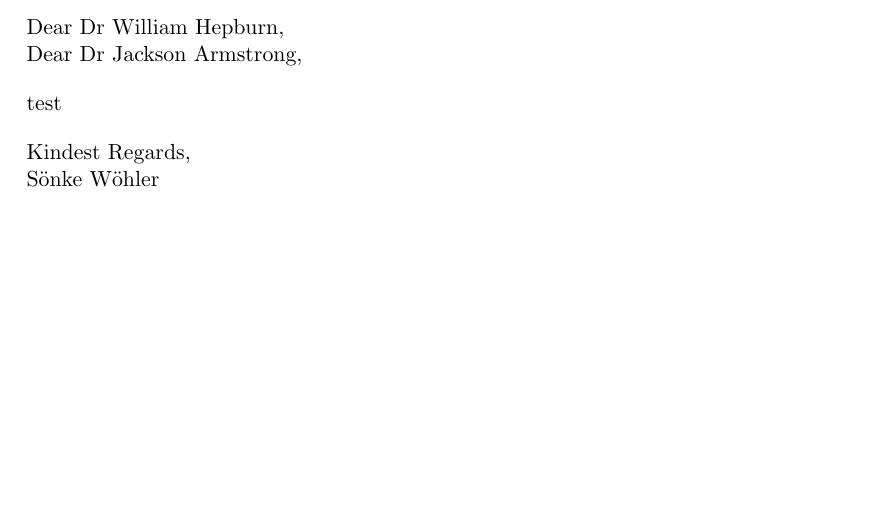
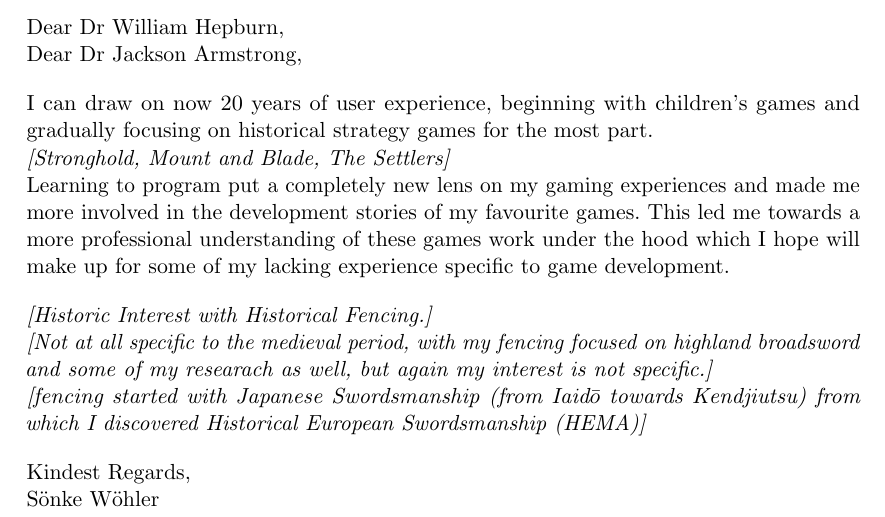
Before and after one commit to SonkeWohler/CV, a LaTeX document (MedievalGameStatement.tex): part of the page, cut so that both start at the same text, the shorter picture padded with empty space. Compiled offline with pdfLaTeX.

Commit message:
initial notes on cover statement

```diff
--- a/MedievalGameStatement.tex
+++ b/MedievalGameStatement.tex
@@ -61,7 +61,16 @@
   \sepspace
 
   \noindent
-  test
+  I can draw on now 20 years of user experience, beginning with children's games and gradually focusing on historical strategy games for the most part. \\
+  \textit{[Stronghold, Mount and Blade, The Settlers]} \\
+  Learning to program put a completely new lens on my gaming experiences and made me more involved in the development stories of my favourite games. This led me towards a more professional understanding of these games work under the hood which I hope will make up for some of my lacking experience specific to game development.
+  \sepspace
+
+  \noindent
+  \textit{[Historic Interest with Historical Fencing.]} \\
+  \textit{[Not at all specific to the medieval period, with my fencing focused on highland broadsword and some of my researach as well, but again my interest is not specific.]} \\
+  \textit{[fencing started with Japanese Swordsmanship (from Iaid$\bar o$ towards Kendjiutsu) from which I discovered Historical European Swordsmanship (HEMA)]}
+
 
 
 
```
